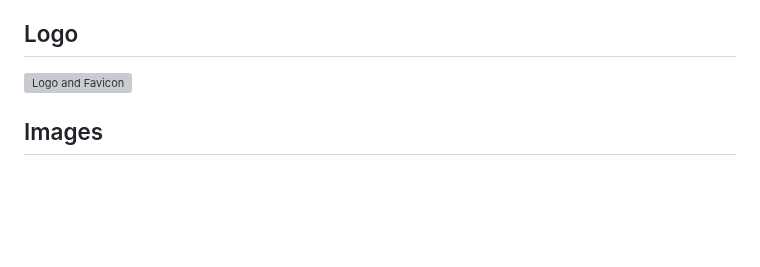
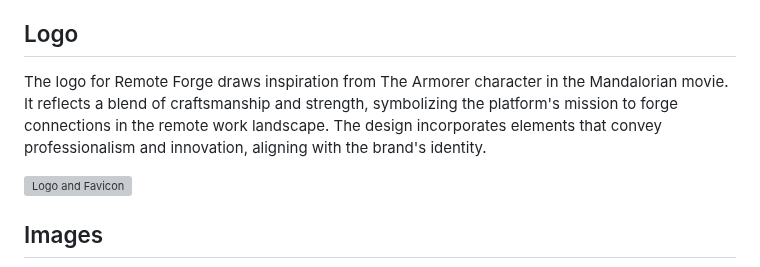
Before and after one commit to patrickhladun/remote-forge, a Markdown page: README.md, the part around one of its changes. GitHub-like rendering; blank space fills up the shorter version; grey boxes are pictures that could not be loaded.

Commit message:
docs: add a line about logo design

```diff
--- a/README.md
+++ b/README.md
@@ -448,6 +447,8 @@ For "Remote Forge," I have carefully selected fonts that align with the aestheti
 These font choices are integral to the overall user experience, contributing not only to the visual impact of the site but also to its functionality and accessibility. By pairing Nunito Sans with Josefin Sans, I aim to create a cohesive and engaging environment that enhances both the aesthetic appeal and the usability of "Remote Forge."
 
 ## Logo
+
+The logo for Remote Forge draws inspiration from The Armorer character in the Mandalorian movie. It reflects a blend of craftsmanship and strength, symbolizing the platform's mission to forge connections in the remote work landscape. The design incorporates elements that convey professionalism and innovation, aligning with the brand's identity.
 
 ![Logo and Favicon](./docs/logo.webp)
 
```
Also changed, not shown: other parts of README.md (+0 -1 lines).
